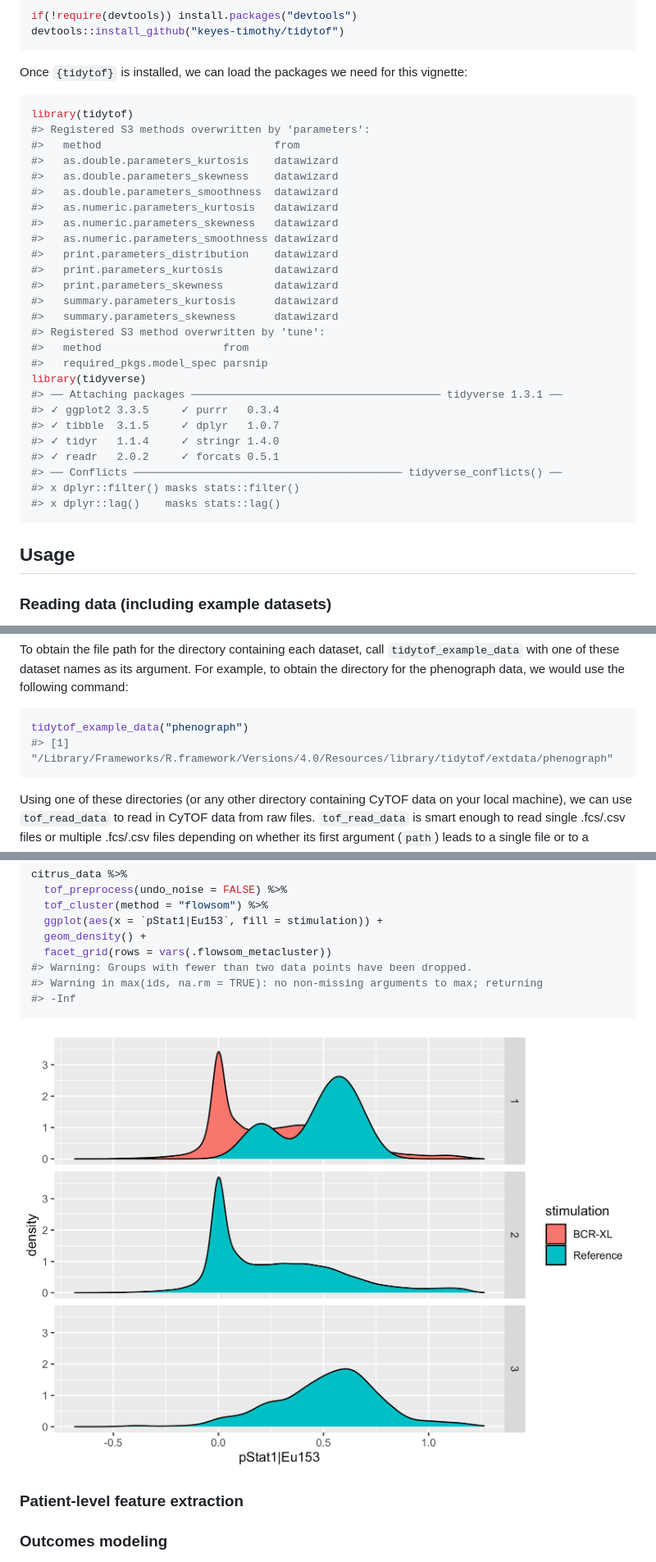
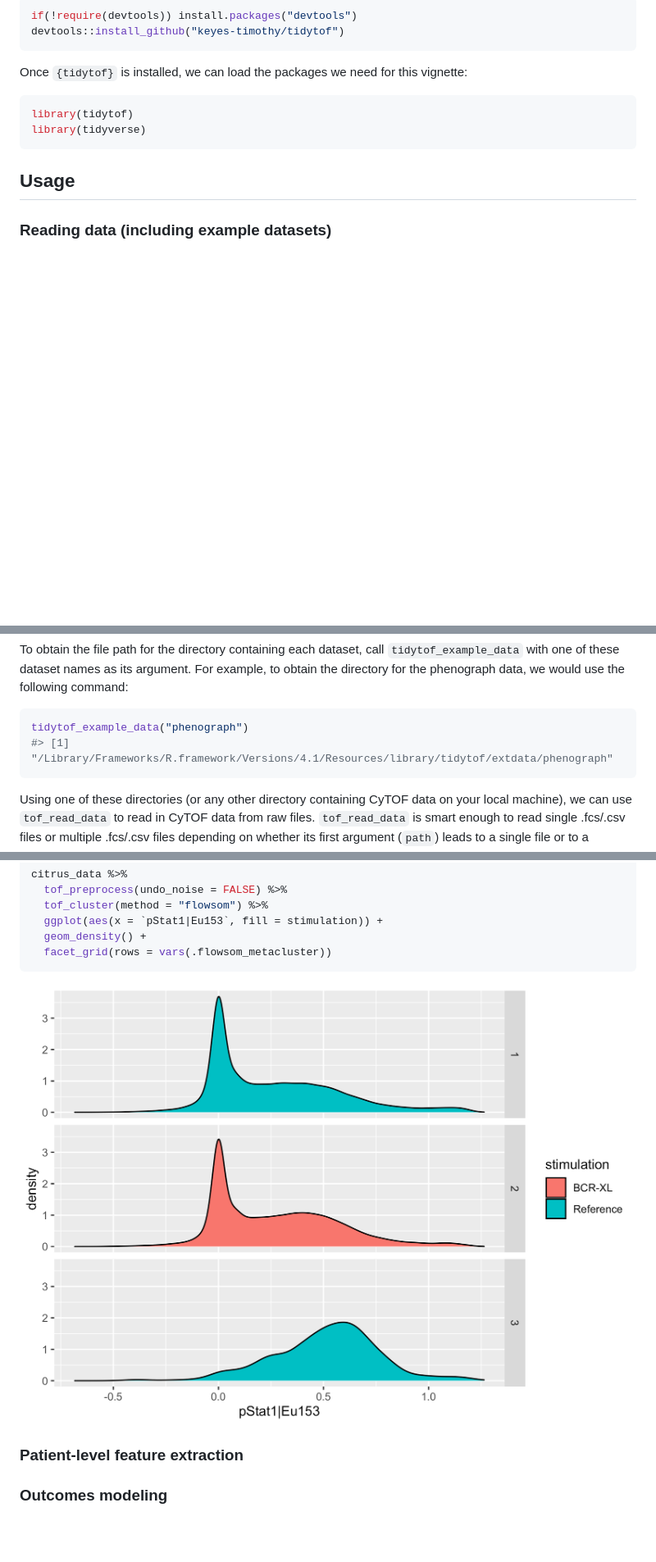
Before and after one commit to keyes-timothy/tidytof, a Markdown page: README.md, 3 parts joined by grey strips. Shown: that part at 82% size. Drawn GitHub-style; pictures changed too: man/figures/README-unnamed-chunk-25-1.png; blank space fills up the shorter version.

````diff
--- a/README.md
+++ b/README.md
@@ -33,31 +33,7 @@ vignette:
 
 ``` r
 library(tidytof)
-#> Registered S3 methods overwritten by 'parameters':
-#>   method                           from
-#>   as.double.parameters_kurtosis    datawizard
-#>   as.double.parameters_skewness    datawizard
-#>   as.double.parameters_smoothness  datawizard
-#>   as.numeric.parameters_kurtosis   datawizard
-#>   as.numeric.parameters_skewness   datawizard
-#>   as.numeric.parameters_smoothness datawizard
-#>   print.parameters_distribution    datawizard
-#>   print.parameters_kurtosis        datawizard
-#>   print.parameters_skewness        datawizard
-#>   summary.parameters_kurtosis      datawizard
-#>   summary.parameters_skewness      datawizard
-#> Registered S3 method overwritten by 'tune':
-#>   method                   from
-#>   required_pkgs.model_spec parsnip
 library(tidyverse)
-#> ── Attaching packages ─────────────────────────────────────── tidyverse 1.3.1 ──
-#> ✓ ggplot2 3.3.5     ✓ purrr   0.3.4
-#> ✓ tibble  3.1.5     ✓ dplyr   1.0.7
-#> ✓ tidyr   1.1.4     ✓ stringr 1.4.0
-#> ✓ readr   2.0.2     ✓ forcats 0.5.1
-#> ── Conflicts ────────────────────────────────────────── tidyverse_conflicts() ──
-#> x dplyr::filter() masks stats::filter()
-#> x dplyr::lag()    masks stats::lag()
 ```
 
 ## Usage
@@ -84,7 +60,7 @@ use the following command:
 
 ``` r
 tidytof_example_data("phenograph")
-#> [1] "/Library/Frameworks/R.framework/Versions/4.0/Resources/library/tidytof/extdata/phenograph"
+#> [1] "/Library/Frameworks/R.framework/Versions/4.1/Resources/library/tidytof/extdata/phenograph"
 ```
 
 Using one of these directories (or any other directory containing CyTOF
@@ -620,9 +591,6 @@ citrus_data %>%
   ggplot(aes(x = `pStat1|Eu153`, fill = stimulation)) +
   geom_density() +
   facet_grid(rows = vars(.flowsom_metacluster))
-#> Warning: Groups with fewer than two data points have been dropped.
-#> Warning in max(ids, na.rm = TRUE): no non-missing arguments to max; returning
-#> -Inf
 ```
 
 <img src="man/figures/README-unnamed-chunk-25-1.png" width="100%" />
````
Also changed, not shown: other parts of README.md (+28 -33 lines), 3 other files.
